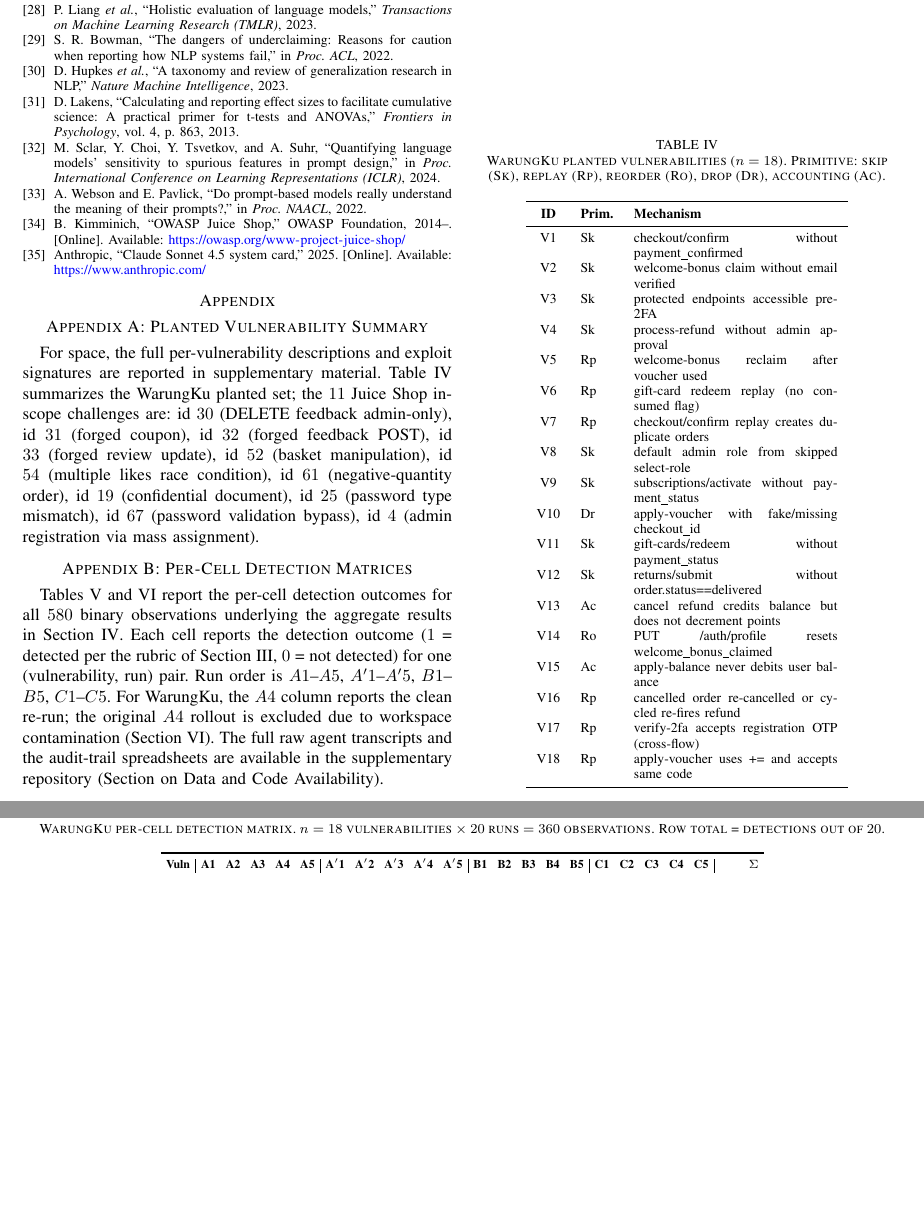
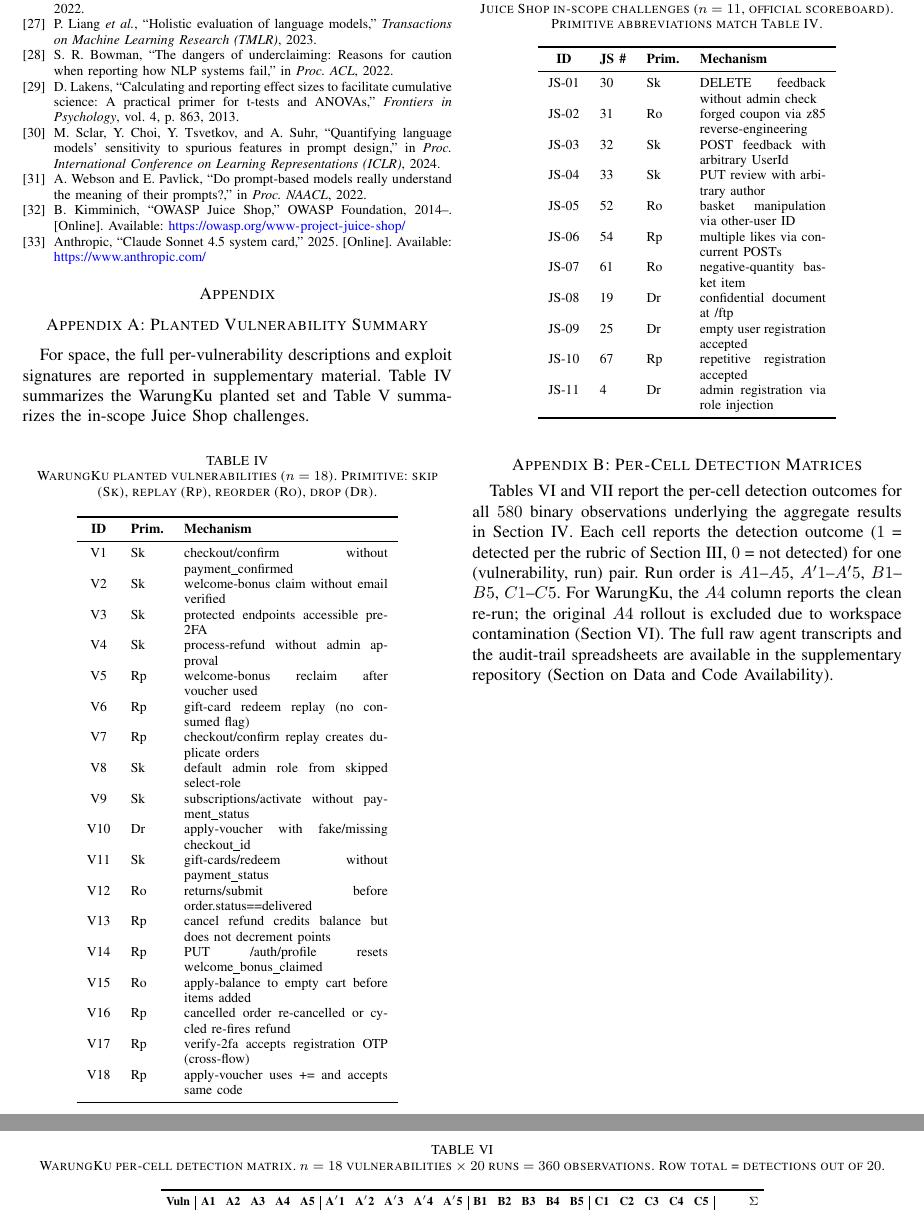
Before and after one commit to jensssss/blv-prompt-scaffolding, a LaTeX paper (paper/paper.tex): two parts of pages 10 and 11 of 11, joined at a grey line, cut at the place of the change, the shorter picture padded with empty space. Compiled offline with pdfLaTeX.

Commit message:
paper: enforce strict 4-primitive taxonomy, add JS vuln table, drop unused references
- Table IV: reclassify V8/V9 to Sk, V10 to Dr, V11 to Sk, V12 to Ro, V13/V14/V17/V18 to Rp, V15 to Ro; remove accounting (Ac) primitive (not declared in section II-A)
- Add Table V (JS in-scope challenges) in Appendix A for symmetry with WK
- Add explicit ref{tab:tiers} in section IV-C intro
- Drop wang2023selfconsistency and hupkes2023taxonomy bibitems (not cited in body)

```diff
--- a/paper/paper.tex
+++ b/paper/paper.tex
@@ -485,9 +482,6 @@ P.~Liang \emph{et~al.}, ``Holistic evaluation of language models,'' \emph{Transa
 \bibitem{bowman2022underclaiming}
 S.~R. Bowman, ``The dangers of underclaiming: Reasons for caution when reporting how NLP systems fail,'' in \emph{Proc. ACL}, 2022.
 
-\bibitem{hupkes2023taxonomy}
-D.~Hupkes \emph{et~al.}, ``A taxonomy and review of generalization research in NLP,'' \emph{Nature Machine Intelligence}, 2023.
-
 \bibitem{lakens2013effect}
 D.~Lakens, ``Calculating and reporting effect sizes to facilitate cumulative science: A practical primer for t-tests and ANOVAs,'' \emph{Frontiers in Psychology}, vol. 4, p. 863, 2013.
 
@@ -508,11 +502,11 @@ Anthropic, ``Claude Sonnet 4.5 system card,'' 2025. [Online]. Available: \url{ht
 \appendix
 \section*{Appendix A: Planted Vulnerability Summary}
 
-For space, the full per-vulnerability descriptions and exploit signatures are reported in supplementary material. Table~\ref{tab:wk-vulns} summarizes the WarungKu planted set; the $11$ Juice Shop in-scope challenges are: id $30$ (DELETE feedback admin-only), id $31$ (forged coupon), id $32$ (forged feedback POST), id $33$ (forged review update), id $52$ (basket manipulation), id $54$ (multiple likes race condition), id $61$ (negative-quantity order), id $19$ (confidential document), id $25$ (password type mismatch), id $67$ (password validation bypass), id $4$ (admin registration via mass assignment).
+For space, the full per-vulnerability descriptions and exploit signatures are reported in supplementary material. Table~\ref{tab:wk-vulns} summarizes the WarungKu planted set and Table~\ref{tab:js-vulns} summarizes the in-scope Juice Shop challenges.
 
 \begin{table}[h]
 \centering
-\caption{WarungKu planted vulnerabilities ($n=18$). Primitive: skip (Sk), replay (Rp), reorder (Ro), drop (Dr), accounting (Ac).}
+\caption{WarungKu planted vulnerabilities ($n=18$). Primitive: skip (Sk), replay (Rp), reorder (Ro), drop (Dr).}
 \label{tab:wk-vulns}
 \footnotesize
 \begin{tabular}{clp{4.2cm}}
@@ -530,13 +524,37 @@ V8  & Sk & default admin role from skipped select-role \\
 V9  & Sk & subscriptions/activate without payment\_status \\
 V10 & Dr & apply-voucher with fake/missing checkout\_id \\
 V11 & Sk & gift-cards/redeem without payment\_status \\
-V12 & Sk & returns/submit without order.status==delivered \\
-V13 & Ac & cancel refund credits balance but does not decrement points \\
-V14 & Ro & PUT /auth/profile resets welcome\_bonus\_claimed \\
-V15 & Ac & apply-balance never debits user balance \\
+V12 & Ro & returns/submit before order.status==delivered \\
+V13 & Rp & cancel refund credits balance but does not decrement points \\
+V14 & Rp & PUT /auth/profile resets welcome\_bonus\_claimed \\
+V15 & Ro & apply-balance to empty cart before items added \\
 V16 & Rp & cancelled order re-cancelled or cycled re-fires refund \\
 V17 & Rp & verify-2fa accepts registration OTP (cross-flow) \\
 V18 & Rp & apply-voucher uses += and accepts same code \\
+\bottomrule
+\end{tabular}
+\end{table}
+
+\begin{table}[h]
+\centering
+\caption{Juice Shop in-scope challenges ($n=11$, official scoreboard). Primitive abbreviations match Table~\ref{tab:wk-vulns}.}
+\label{tab:js-vulns}
+\footnotesize
+\begin{tabular}{cllp{2.6cm}}
+\toprule
+\textbf{ID} & \textbf{JS \#} & \textbf{Prim.} & \textbf{Mechanism} \\
+\midrule
+JS-01 & 30 & Sk & DELETE feedback without admin check \\
+JS-02 & 31 & Ro & forged coupon via z85 reverse-engineering \\
+JS-03 & 32 & Sk & POST feedback with arbitrary UserId \\
+JS-04 & 33 & Sk & PUT review with arbitrary author \\
+JS-05 & 52 & Ro & basket manipulation via other-user ID \\
+JS-06 & 54 & Rp & multiple likes via concurrent POSTs \\
+JS-07 & 61 & Ro & negative-quantity basket item \\
+JS-08 & 19 & Dr & confidential document at /ftp \\
+JS-09 & 25 & Dr & empty user registration accepted \\
+JS-10 & 67 & Rp & repetitive registration accepted \\
+JS-11 & 4  & Dr & admin registration via role injection \\
 \bottomrule
 \end{tabular}
 \end{table}
```
Also changed, not shown: paper/paper.tex (5 more changed lines).
